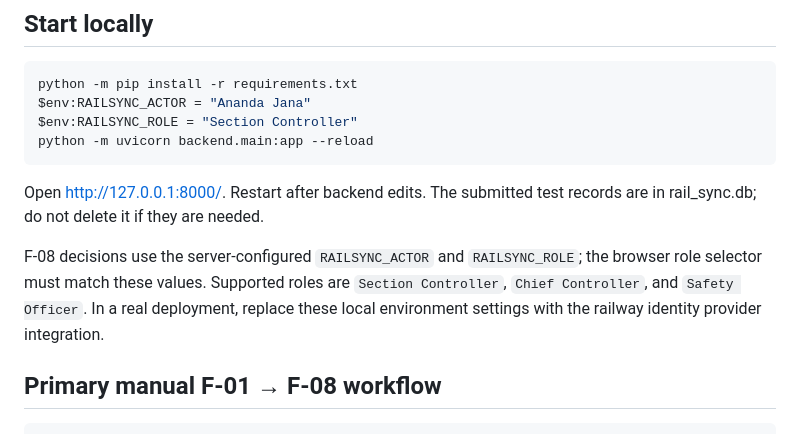
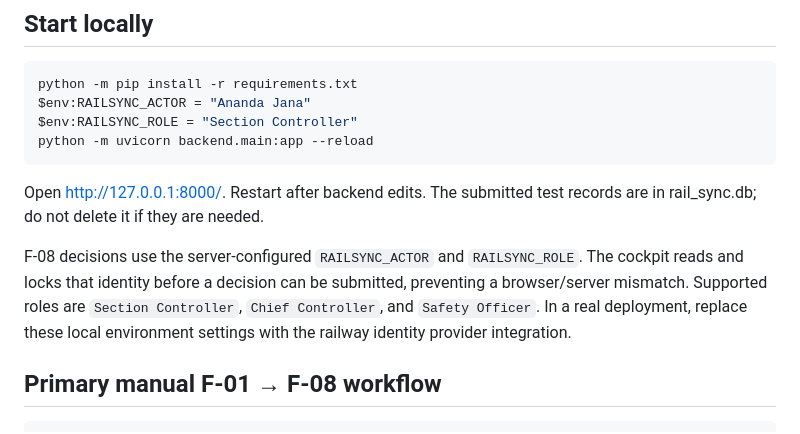
Before and after one commit to sohamjana2k25-prog/railSYSTEM, a Markdown page: README.md, the part around the change. Rendered like a GitHub page.

```diff
--- a/README.md
+++ b/README.md
@@ -44,7 +44,7 @@ python -m uvicorn backend.main:app --reload
 
 Open http://127.0.0.1:8000/. Restart after backend edits. The submitted test records are in rail_sync.db; do not delete it if they are needed.
 
-F-08 decisions use the server-configured `RAILSYNC_ACTOR` and `RAILSYNC_ROLE`; the browser role selector must match these values. Supported roles are `Section Controller`, `Chief Controller`, and `Safety Officer`. In a real deployment, replace these local environment settings with the railway identity provider integration.
+F-08 decisions use the server-configured `RAILSYNC_ACTOR` and `RAILSYNC_ROLE`. The cockpit reads and locks that identity before a decision can be submitted, preventing a browser/server mismatch. Supported roles are `Section Controller`, `Chief Controller`, and `Safety Officer`. In a real deployment, replace these local environment settings with the railway identity provider integration.
 
 ## Primary manual F-01 → F-08 workflow
 
```
